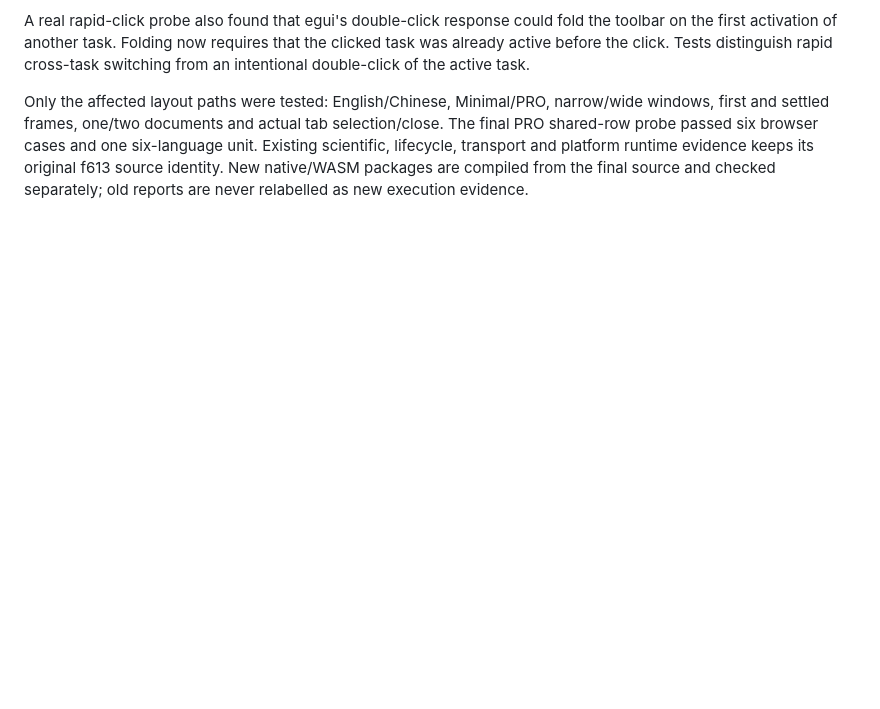
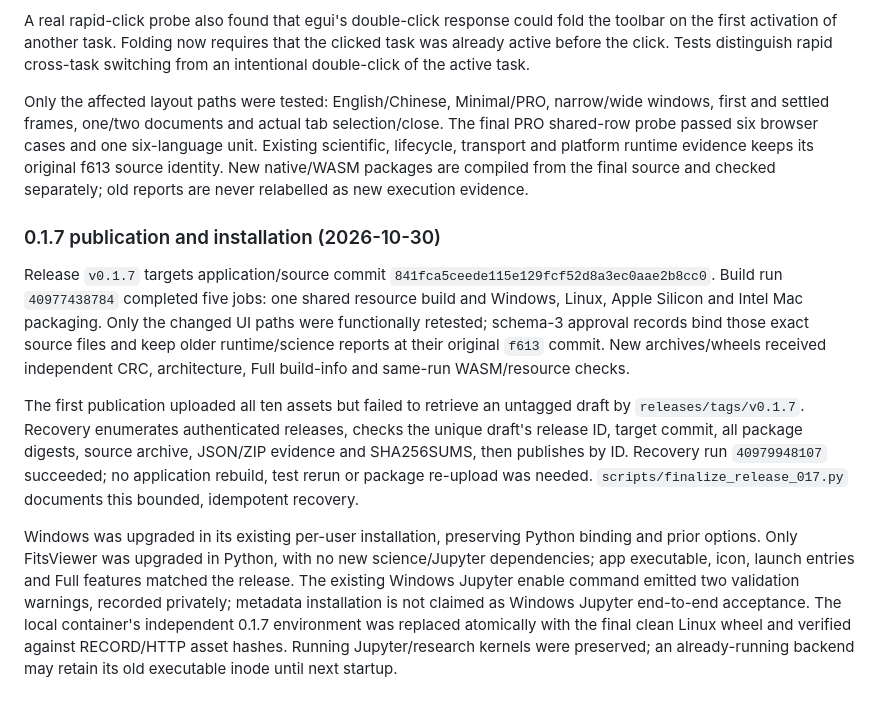
Before and after one commit to minglinwang86/FitsViewer, a Markdown page: AgentWorkLog.md, the part around the change. Drawn GitHub-style; blank space fills up the shorter version.

Commit message:
Record the completed 0.1.7 publication and installation boundaries [skip ci]

```diff
--- a/AgentWorkLog.md
+++ b/AgentWorkLog.md
@@ -1444,3 +1444,30 @@ six-language unit. Existing scientific, lifecycle, transport and platform runtim
 evidence keeps its original f613 source identity. New native/WASM packages are
 compiled from the final source and checked separately; old reports are never
 relabelled as new execution evidence.
+
+### 0.1.7 publication and installation (2026-10-30)
+
+Release `v0.1.7` targets application/source commit
+`841fca5ceede115e129fcf52d8a3ec0aae2b8cc0`. Build run `40977438784` completed
+five jobs: one shared resource build and Windows, Linux, Apple Silicon and Intel
+Mac packaging. Only the changed UI paths were functionally retested; schema-3
+approval records bind those exact source files and keep older runtime/science
+reports at their original `f613` commit. New archives/wheels received independent
+CRC, architecture, Full build-info and same-run WASM/resource checks.
+
+The first publication uploaded all ten assets but failed to retrieve an untagged
+draft by `releases/tags/v0.1.7`. Recovery enumerates authenticated releases, checks
+the unique draft's release ID, target commit, all package digests, source archive,
+JSON/ZIP evidence and SHA256SUMS, then publishes by ID. Recovery run `40979948107`
+succeeded; no application rebuild, test rerun or package re-upload was needed.
+`scripts/finalize_release_017.py` documents this bounded, idempotent recovery.
+
+Windows was upgraded in its existing per-user installation, preserving Python
+binding and prior options. Only FitsViewer was upgraded in Python, with no new
+science/Jupyter dependencies; app executable, icon, launch entries and Full
+features matched the release. The existing Windows Jupyter enable command emitted
+two validation warnings, recorded privately; metadata installation is not claimed
+as Windows Jupyter end-to-end acceptance. The local container's independent 0.1.7
+environment was replaced atomically with the final clean Linux wheel and verified
+against RECORD/HTTP asset hashes. Running Jupyter/research kernels were preserved;
+an already-running backend may retain its old executable inode until next startup.
```
